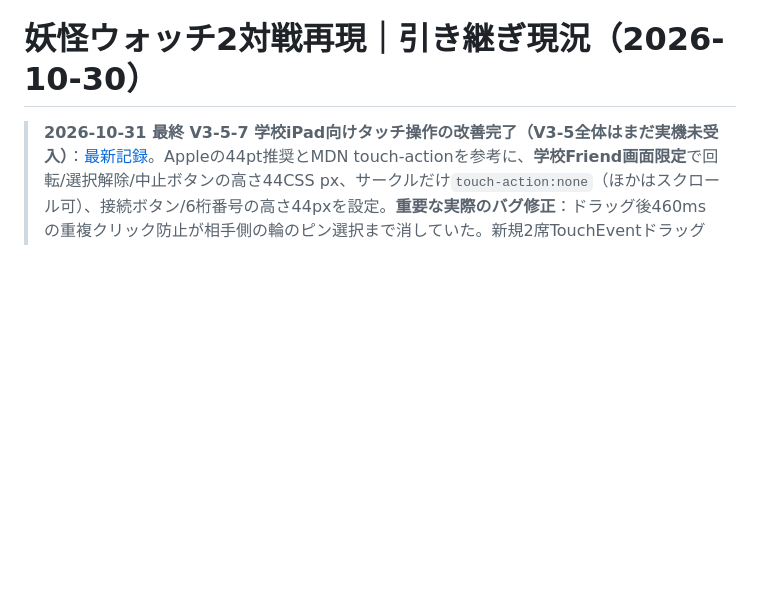
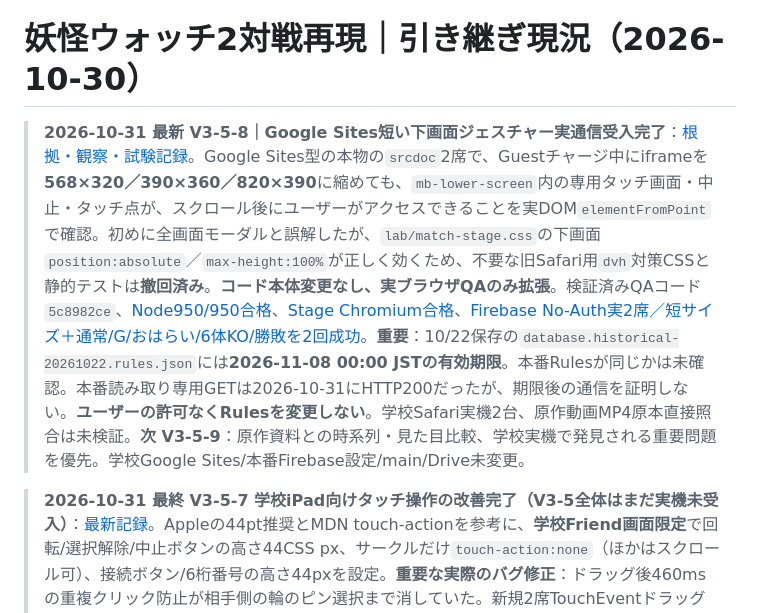
Before and after one commit to 8mahi8/yokai-battle-lab, a Markdown page: docs/HANDOFF_LATEST_20261030.md, the part around the change. Rendered like a GitHub page; blank space fills up the shorter version.

Commit message:
docs(v3-5-8): synchronize HANDOFF_LATEST_20261030.md after double-pass Firebase short-iframe QA

```diff
--- a/docs/HANDOFF_LATEST_20261030.md
+++ b/docs/HANDOFF_LATEST_20261030.md
@@ -1,4 +1,6 @@
 # 妖怪ウォッチ2対戦再現｜引き継ぎ現況（2026-10-30）
+
+> **2026-10-31 最新 V3-5-8｜Google Sites短い下画面ジェスチャー実通信受入完了**：[根拠・観察・試験記録](./ENGINE_V3_5_8_SHORT_SITES_GESTURE_ACCEPTANCE_20261031.md)。Google Sites型の本物の`srcdoc`2席で、Guestチャージ中にiframeを**568×320／390×360／820×390**に縮めても、`mb-lower-screen`内の専用タッチ画面・中止・タッチ点が、スクロール後にユーザーがアクセスできることを実DOM`elementFromPoint`で確認。初めに全画面モーダルと誤解したが、`lab/match-stage.css`の下画面`position:absolute`／`max-height:100%`が正しく効くため、不要な旧Safari用`dvh`対策CSSと静的テストは**撤回済み**。**コード本体変更なし、実ブラウザQAのみ拡張**。検証済みQAコード`5c8982ce`、[Node950/950合格](https://github.com/8mahi8/yokai-battle-lab/actions/runs/41177796730)、[Stage Chromium合格](https://github.com/8mahi8/yokai-battle-lab/actions/runs/41177796615)、[Firebase No-Auth実2席／短サイズ＋通常/G/おはらい/6体KO/勝敗を2回成功](https://github.com/8mahi8/yokai-battle-lab/actions/runs/41177796632)。**重要**：10/22保存の`database.historical-20261022.rules.json`には**2026-11-08 00:00 JSTの有効期限**。本番Rulesが同じかは未確認。本番読み取り専用GETは2026-10-31にHTTP200だったが、期限後の通信を証明しない。**ユーザーの許可なくRulesを変更しない**。学校Safari実機2台、原作動画MP4原本直接照合は未検証。**次 V3-5-9**：原作資料との時系列・見た目比較、学校実機で発見される重要問題を優先。学校Google Sites/本番Firebase設定/main/Drive未変更。
 
 > **2026-10-31 最終 V3-5-7 学校iPad向けタッチ操作の改善完了（V3-5全体はまだ実機未受入）**：[最新記録](./ENGINE_V3_5_7_FRIENDS_TOUCH_IPAD_20261031.md)。Appleの44pt推奨とMDN touch-actionを参考に、**学校Friend画面限定**で回転/選択解除/中止ボタンの高さ44CSS px、サークルだけ`touch-action:none`（ほかはスクロール可）、接続ボタン/6桁番号の高さ44pxを設定。**重要な実際のバグ修正**：ドラッグ後460msの重複クリック防止が相手側の輪のピン選択まで消していた。新規2席TouchEventドラッグ試験で、Host/GuestのB1回転、B2重複回転拒否のあと敵A2ピンのB3 ACKが無かったことで原因確認。**自分が直前に回した輪からの余分なクリックだけを消す**よう範囲を狭めて修正。4画面サイズで中央ヒット/44pxとオンラインの回転後即時ピン→全試合/必殺/G/おはらいを二度通し。[**Node950/950 PASS**](https://github.com/8mahi8/yokai-battle-lab/actions/runs/41169963907)、[**Stage Chromium PASS**](https://github.com/8mahi8/yokai-battle-lab/actions/runs/41170016291)、[**Firebase RTDBエミュレータ実2席＋過去Rules PASS**](https://github.com/8mahi8/yokai-battle-lab/actions/runs/41169963805)。最終検証済みコード HEAD `f42c7ea8`、資料更新は後続。**学校のGoogle Sites貼付HTML、main、本番Firebase Rules/Auth/DB、Driveは変更していない**。元原作動画の直接再視聴と**学校Safari実機2台の物理試遊は未実施**。**次 V3-5-8**：学校で実際に触った際の入力/縦スクロール/表示と原作動画の差を優先し、問題があったときだけ対処。過剰セキュリティやルール再設計は禁止。
 
```
